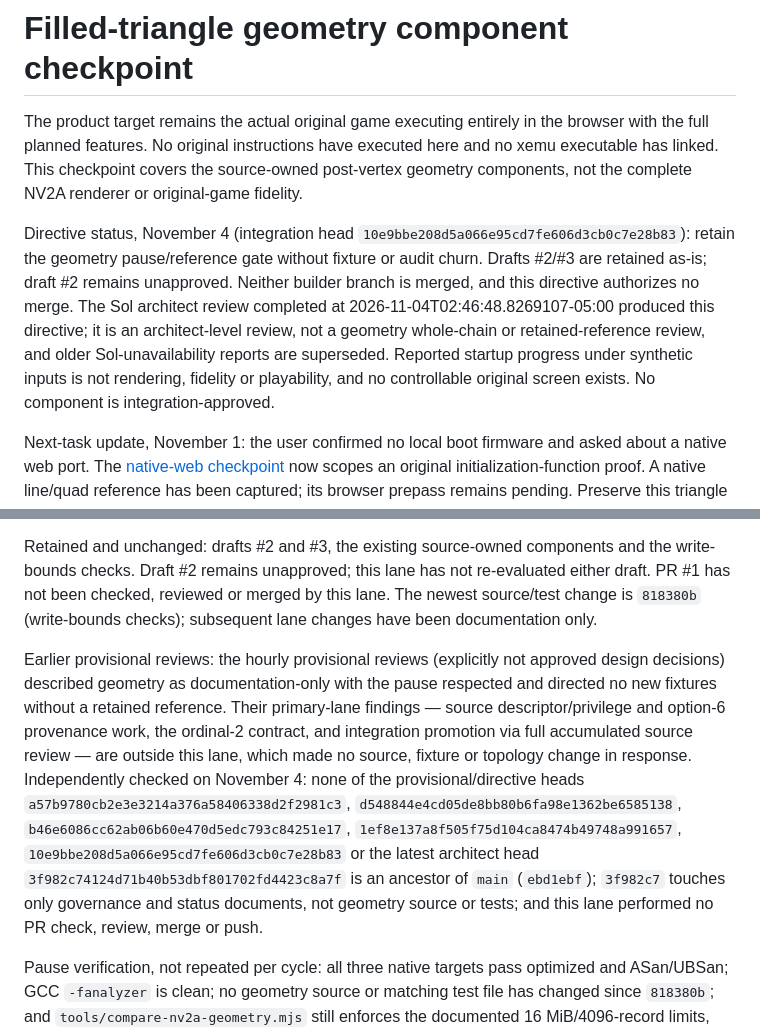
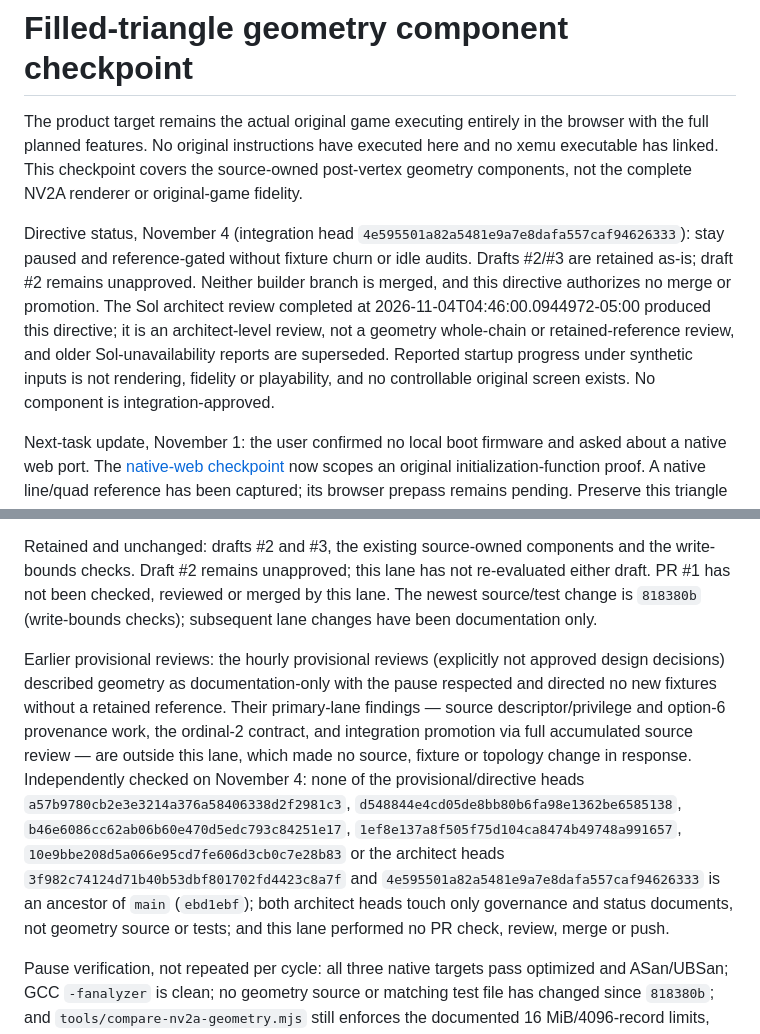
Before and after one commit to Jdiller-86/fuzion-frenzy-web-port, a Markdown page: docs/NV2A_GEOMETRY_CHECKPOINT.md, 2 parts joined by grey strips. Rendered like a GitHub page.

Commit message:
Retain geometry pause under the no-idle-audit directive
Update the checkpoint to integration head 4e59550 and the 2026-11-04 architect review time, recording that geometry stays paused and reference-gated without fixture churn or idle audits and that the directive approves neither merge nor promotion. Independently verify that 4e59550 and the earlier provisional/directive heads are outside main (ebd1ebf) and that both 3f982c7 and 4e59550 touch only governance and status documents with no geometry source or test paths. Documentation only; no native suite, comparator, reference, fixture or topology was re-run or modified, drafts #2/#3 and PR #1 remain untouched.

```diff
--- a/docs/NV2A_GEOMETRY_CHECKPOINT.md
+++ b/docs/NV2A_GEOMETRY_CHECKPOINT.md
@@ -2,7 +2,7 @@
 
 The product target remains the actual original game executing entirely in the browser with the full planned features. No original instructions have executed here and no xemu executable has linked. This checkpoint covers the source-owned post-vertex geometry components, not the complete NV2A renderer or original-game fidelity.
 
-Directive status, November 4 (integration head `10e9bbe208d5a066e95cd7fe606d3cb0c7e28b83`): retain the geometry pause/reference gate without fixture or audit churn. Drafts #2/#3 are retained as-is; draft #2 remains unapproved. Neither builder branch is merged, and this directive authorizes no merge. The Sol architect review completed at 2026-11-04T02:46:48.8269107-05:00 produced this directive; it is an architect-level review, not a geometry whole-chain or retained-reference review, and older Sol-unavailability reports are superseded. Reported startup progress under synthetic inputs is not rendering, fidelity or playability, and no controllable original screen exists. No component is integration-approved.
+Directive status, November 4 (integration head `4e595501a82a5481e9a7e8dafa557caf94626333`): stay paused and reference-gated without fixture churn or idle audits. Drafts #2/#3 are retained as-is; draft #2 remains unapproved. Neither builder branch is merged, and this directive authorizes no merge or promotion. The Sol architect review completed at 2026-11-04T04:46:00.0944972-05:00 produced this directive; it is an architect-level review, not a geometry whole-chain or retained-reference review, and older Sol-unavailability reports are superseded. Reported startup progress under synthetic inputs is not rendering, fidelity or playability, and no controllable original screen exists. No component is integration-approved.
 
 Next-task update, November 1: the user confirmed no local boot firmware and asked about a native web port. The [native-web checkpoint](NATIVE_WEB_FEASIBILITY.md) now scopes an original initialization-function proof. A native line/quad reference has been captured; its browser prepass remains pending. Preserve this triangle component and both references for either runtime route.
 
@@ -185,7 +185,7 @@ Per the current directive the lane is paused for:
 
 Retained and unchanged: drafts #2 and #3, the existing source-owned components and the write-bounds checks. Draft #2 remains unapproved; this lane has not re-evaluated either draft. PR #1 has not been checked, reviewed or merged by this lane. The newest source/test change is `818380b` (write-bounds checks); subsequent lane changes have been documentation only.
 
-Earlier provisional reviews: the hourly provisional reviews (explicitly not approved design decisions) described geometry as documentation-only with the pause respected and directed no new fixtures without a retained reference. Their primary-lane findings — source descriptor/privilege and option-6 provenance work, the ordinal-2 contract, and integration promotion via full accumulated source review — are outside this lane, which made no source, fixture or topology change in response. Independently checked on November 4: none of the provisional/directive heads `a57b9780cb2e3e3214a376a58406338d2f2981c3`, `d548844e4cd05de8bb80b6fa98e1362be6585138`, `b46e6086cc62ab06b60e470d5edc793c84251e17`, `1ef8e137a8f505f75d104ca8474b49748a991657`, `10e9bbe208d5a066e95cd7fe606d3cb0c7e28b83` or the latest architect head `3f982c74124d71b40b53dbf801702fd4423c8a7f` is an ancestor of `main` (`ebd1ebf`); `3f982c7` touches only governance and status documents, not geometry source or tests; and this lane performed no PR check, review, merge or push.
+Earlier provisional reviews: the hourly provisional reviews (explicitly not approved design decisions) described geometry as documentation-only with the pause respected and directed no new fixtures without a retained reference. Their primary-lane findings — source descriptor/privilege and option-6 provenance work, the ordinal-2 contract, and integration promotion via full accumulated source review — are outside this lane, which made no source, fixture or topology change in response. Independently checked on November 4: none of the provisional/directive heads `a57b9780cb2e3e3214a376a58406338d2f2981c3`, `d548844e4cd05de8bb80b6fa98e1362be6585138`, `b46e6086cc62ab06b60e470d5edc793c84251e17`, `1ef8e137a8f505f75d104ca8474b49748a991657`, `10e9bbe208d5a066e95cd7fe606d3cb0c7e28b83` or the architect heads `3f982c74124d71b40b53dbf801702fd4423c8a7f` and `4e595501a82a5481e9a7e8dafa557caf94626333` is an ancestor of `main` (`ebd1ebf`); both architect heads touch only governance and status documents, not geometry source or tests; and this lane performed no PR check, review, merge or push.
 
 Pause verification, not repeated per cycle: all three native targets pass optimized and ASan/UBSan; GCC `-fanalyzer` is clean; no geometry source or matching test file has changed since `818380b`; and `tools/compare-nv2a-geometry.mjs` still enforces the documented 16 MiB/4096-record limits, 126-input/4-state/153-output schema, state-word ranges and four-word state allocation. No fixture, reference, comparator, export or topology was added or modified.
 
```
